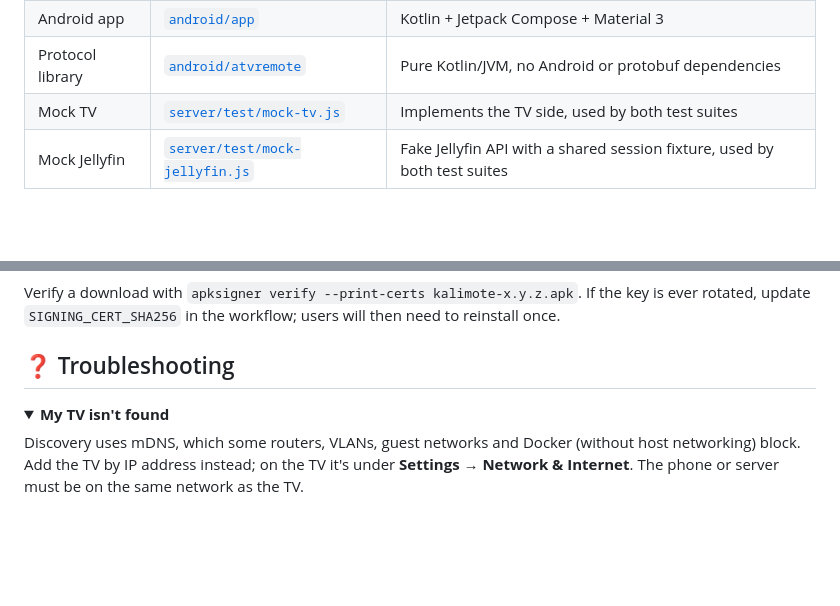
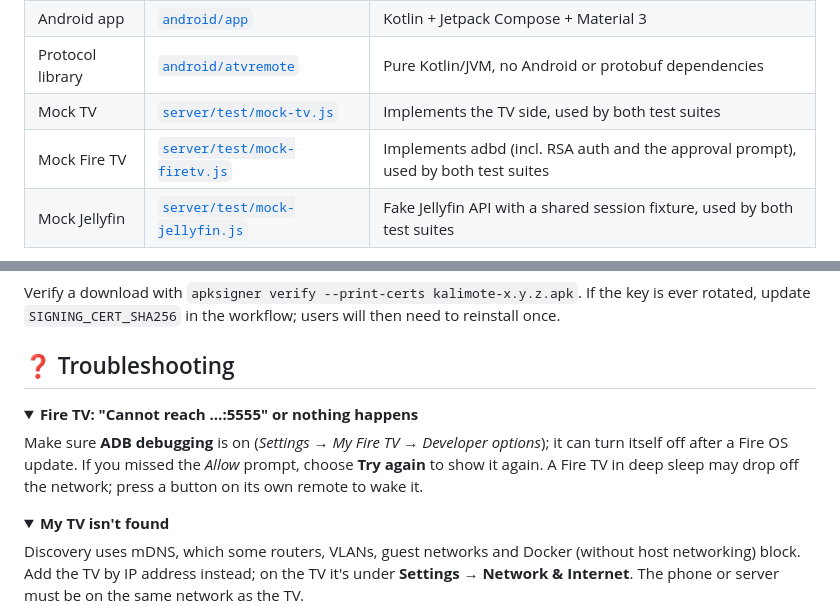
Before and after one commit to sshahs/kalimote, a Markdown page: README.md, 2 parts joined by grey strips. Rendered like a GitHub page; folded sections open; blank space fills up the shorter version.

```diff
--- a/README.md
+++ b/README.md
@@ -272,6 +291,7 @@ Browsers can't open raw TLS sockets, so the web remote goes through a small Node
 | Android app | [`android/app`](android/app) | Kotlin + Jetpack Compose + Material 3 |
 | Protocol library | [`android/atvremote`](android/atvremote) | Pure Kotlin/JVM, no Android or protobuf dependencies |
 | Mock TV | [`server/test/mock-tv.js`](server/test/mock-tv.js) | Implements the TV side, used by both test suites |
+| Mock Fire TV | [`server/test/mock-firetv.js`](server/test/mock-firetv.js) | Implements adbd (incl. RSA auth and the approval prompt), used by both test suites |
 | Mock Jellyfin | [`server/test/mock-jellyfin.js`](server/test/mock-jellyfin.js) | Fake Jellyfin API with a shared session fixture, used by both test suites |
 
 <details>
@@ -322,6 +342,12 @@ Verify a download with `apksigner verify --print-certs kalimote-x.y.z.apk`. If t
 ## ❓ Troubleshooting
 
 <details>
+<summary><b>Fire TV: "Cannot reach …:5555" or nothing happens</b></summary>
+
+Make sure **ADB debugging** is on (*Settings → My Fire TV → Developer options*); it can turn itself off after a Fire OS update. If you missed the *Allow* prompt, choose **Try again** to show it again. A Fire TV in deep sleep may drop off the network; press a button on its own remote to wake it.
+</details>
+
+<details>
 <summary><b>My TV isn't found</b></summary>
 
 Discovery uses mDNS, which some routers, VLANs, guest networks and Docker (without host networking) block. Add the TV by IP address instead; on the TV it's under **Settings → Network & Internet**. The phone or server must be on the same network as the TV.
```
Also changed, not shown: other parts of README.md (+24 -5 lines).
